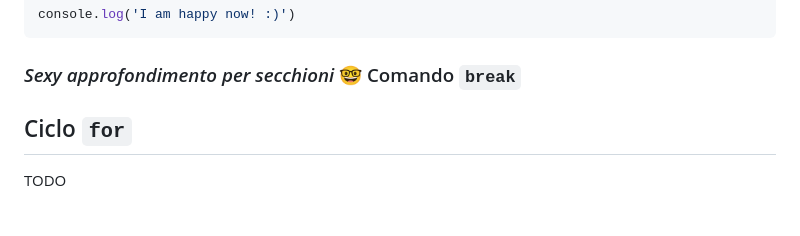
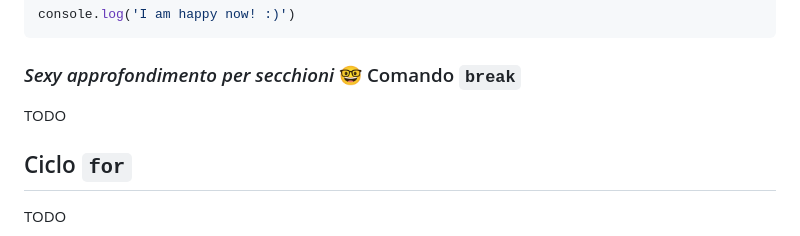
Before and after one commit to audeconteditilbe/intro-al-codice, a Markdown page: tutorial/40_cicli.md, the part around the change printed below. GitHub-like rendering.

```diff
--- a/tutorial/40_cicli.md
+++ b/tutorial/40_cicli.md
@@ -269,6 +269,8 @@ console.log('I am happy now! :)')
 
 ### *Sexy approfondimento per secchioni* 🤓 Comando `break`
 
+TODO
+
 ## Ciclo `for`
 
 TODO
```
Also changed, not shown: other parts of tutorial/40_cicli.md (+4 -4 lines), tutorial/50_funzioni.md (+48 -9 lines).
